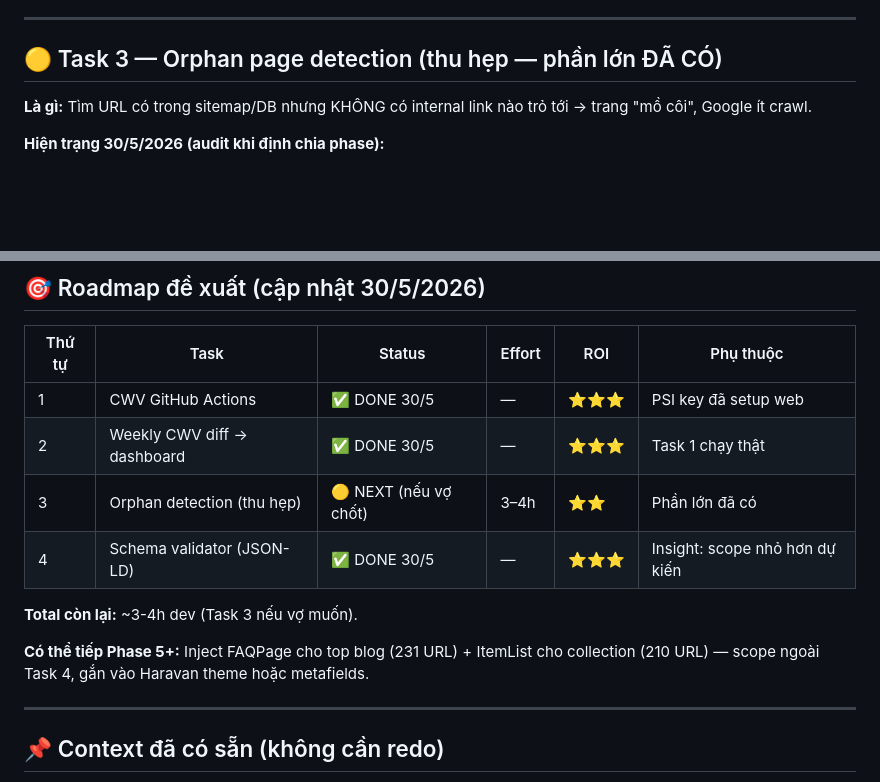
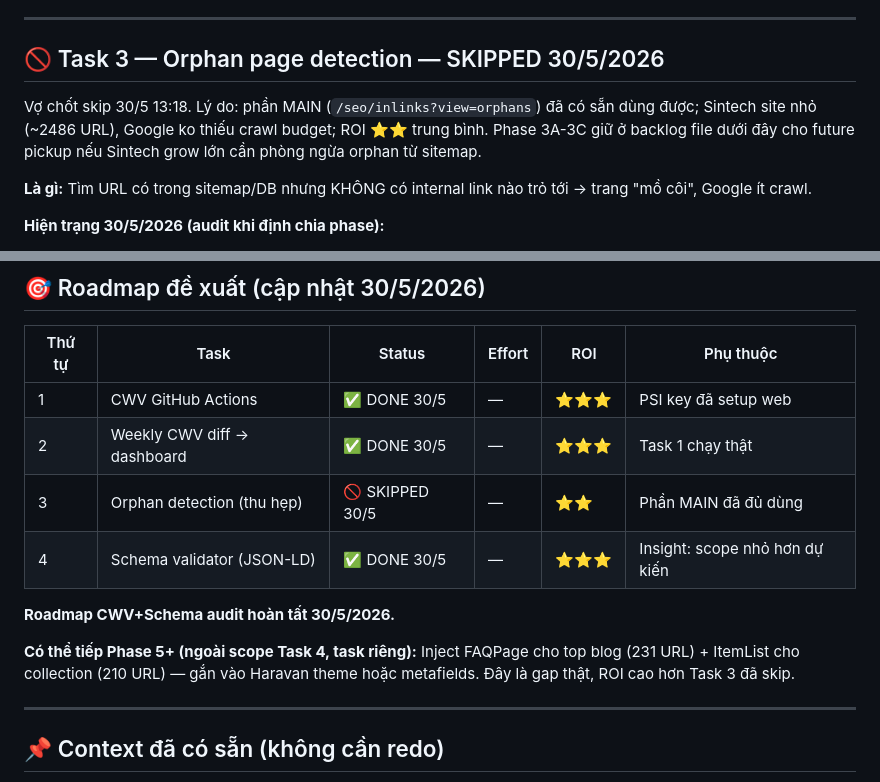
Before and after one commit to nghiango4554/nox-1, a Markdown page: docs/seo_crawl_optimization_backlog.md, 2 parts joined by grey strips. Rendered like a GitHub page; blank space fills up the shorter version.

Commit message:
docs(seo): roadmap SEO Crawl Optimization closed — Task 3 skipped
Vợ chốt skip Task 3 (Orphan page detection) 30/5/2026 13:18 vì:
- Phần MAIN /seo/inlinks?view=orphans + helper db.seo_orphan_pages()
  đã đủ dùng cho site nhỏ ~2486 URL.
- Google ko thiếu crawl budget cho site nhỏ.
- ROI ⭐⭐ trung bình, dưới Task 4 và Phase 5 inject schema.

Phase 3A-3C vẫn giữ trong backlog file cho future pickup nếu site grow lớn.
Roadmap chính thức closed 4/4 task (1+2+4 done, 3 skip).

Co-Authored-By: Claude Opus 4.7 <noreply@anthropic.com>

```diff
--- a/docs/seo_crawl_optimization_backlog.md
+++ b/docs/seo_crawl_optimization_backlog.md
@@ -54,7 +54,9 @@
 
 ---
 
-## 🟡 Task 3 — Orphan page detection (thu hẹp — phần lớn ĐÃ CÓ)
+## 🚫 Task 3 — Orphan page detection — SKIPPED 30/5/2026
+
+Vợ chốt skip 30/5 13:18. Lý do: phần MAIN (`/seo/inlinks?view=orphans`) đã có sẵn dùng được; Sintech site nhỏ (~2486 URL), Google ko thiếu crawl budget; ROI ⭐⭐ trung bình. Phase 3A-3C giữ ở backlog file dưới đây cho future pickup nếu Sintech grow lớn cần phòng ngừa orphan từ sitemap.
 
 **Là gì:** Tìm URL có trong sitemap/DB nhưng KHÔNG có internal link nào trỏ tới → trang "mồ côi", Google ít crawl.
 
@@ -205,12 +207,12 @@ Sau khi Phase 4D ra data thật → vợ quyết định có làm Phase 5 không
 |--------|------|--------|--------|-----|-----------|
 | 1 | CWV GitHub Actions | ✅ DONE 30/5 | — | ⭐⭐⭐ | PSI key đã setup web |
 | 2 | Weekly CWV diff → dashboard | ✅ DONE 30/5 | — | ⭐⭐⭐ | Task 1 chạy thật |
-| 3 | Orphan detection (thu hẹp) | 🟡 NEXT (nếu vợ chốt) | 3–4h | ⭐⭐ | Phần lớn đã có |
+| 3 | Orphan detection (thu hẹp) | 🚫 SKIPPED 30/5 | — | ⭐⭐ | Phần MAIN đã đủ dùng |
 | 4 | Schema validator (JSON-LD) | ✅ DONE 30/5 | — | ⭐⭐⭐ | Insight: scope nhỏ hơn dự kiến |
 
-**Total còn lại:** ~3-4h dev (Task 3 nếu vợ muốn).
+**Roadmap CWV+Schema audit hoàn tất 30/5/2026.**
 
-**Có thể tiếp Phase 5+:** Inject FAQPage cho top blog (231 URL) + ItemList cho collection (210 URL) — scope ngoài Task 4, gắn vào Haravan theme hoặc metafields.
+**Có thể tiếp Phase 5+ (ngoài scope Task 4, task riêng):** Inject FAQPage cho top blog (231 URL) + ItemList cho collection (210 URL) — gắn vào Haravan theme hoặc metafields. Đây là gap thật, ROI cao hơn Task 3 đã skip.
 
 ---
 
```
